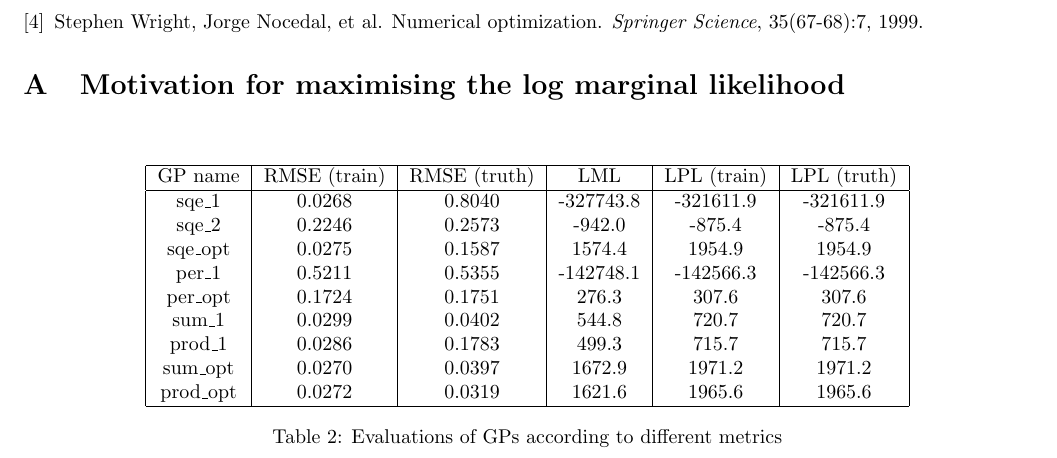
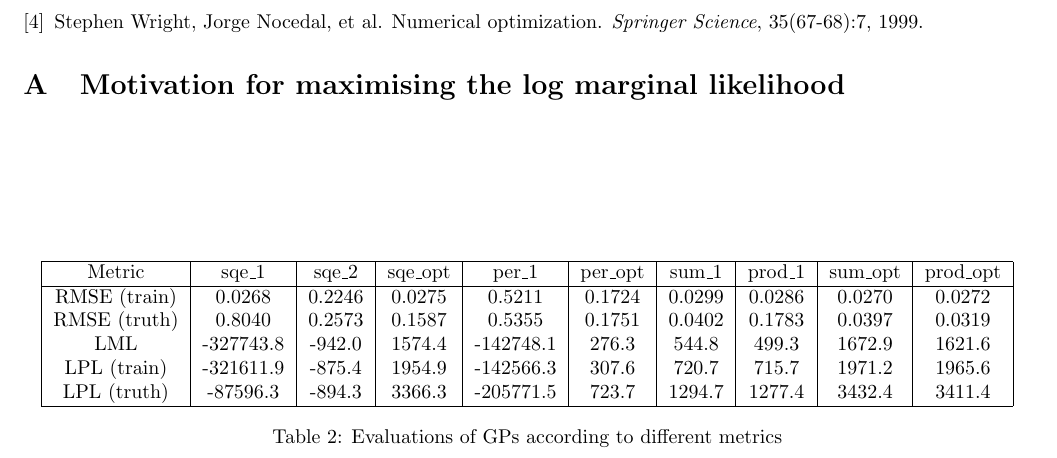
Before and after one commit to jakelevi1996/aims, a LaTeX document (scripts/course_1_dei/Report/report.tex, which reads scripts/course_1_dei/Report/Tables/Metrics.tex): part of page 6 of 6, cut so that both start at the same text. Compiled offline with pdfLaTeX.

Commit message:
Transpose metrics table

```diff
--- a/scripts/course_1_dei/Report/Tables/Metrics.tex
+++ b/scripts/course_1_dei/Report/Tables/Metrics.tex
@@ -1,18 +1,14 @@
 \begin{table}
     \centering
-    \begin{tabular}{|c|c|c|c|c|c|}
+    \begin{tabular}{|c|c|c|c|c|c|c|c|c|c|}
         \hline
-        GP name & RMSE (train) & RMSE (truth) & LML & LPL (train) & LPL (truth) \\
+        Metric & sqe\_1 & sqe\_2 & sqe\_opt & per\_1 & per\_opt & sum\_1 & prod\_1 & sum\_opt & prod\_opt \\
         \hline
-        sqe\_1 & 0.0268 & 0.8040 & -327743.8 & -321611.9 & -321611.9 \\
-        sqe\_2 & 0.2246 & 0.2573 & -942.0 & -875.4 & -875.4 \\
-        sqe\_opt & 0.0275 & 0.1587 & 1574.4 & 1954.9 & 1954.9 \\
-        per\_1 & 0.5211 & 0.5355 & -142748.1 & -142566.3 & -142566.3 \\
-        per\_opt & 0.1724 & 0.1751 & 276.3 & 307.6 & 307.6 \\
-        sum\_1 & 0.0299 & 0.0402 & 544.8 & 720.7 & 720.7 \\
-        prod\_1 & 0.0286 & 0.1783 & 499.3 & 715.7 & 715.7 \\
-        sum\_opt & 0.0270 & 0.0397 & 1672.9 & 1971.2 & 1971.2 \\
-        prod\_opt & 0.0272 & 0.0319 & 1621.6 & 1965.6 & 1965.6 \\
+        RMSE (train) & 0.0268 & 0.2246 & 0.0275 & 0.5211 & 0.1724 & 0.0299 & 0.0286 & 0.0270 & 0.0272 \\
+        RMSE (truth) & 0.8040 & 0.2573 & 0.1587 & 0.5355 & 0.1751 & 0.0402 & 0.1783 & 0.0397 & 0.0319 \\
+        LML & -327743.8 & -942.0 & 1574.4 & -142748.1 & 276.3 & 544.8 & 499.3 & 1672.9 & 1621.6 \\
+        LPL (train) & -321611.9 & -875.4 & 1954.9 & -142566.3 & 307.6 & 720.7 & 715.7 & 1971.2 & 1965.6 \\
+        LPL (truth) & -87596.3 & -894.3 & 3366.3 & -205771.5 & 723.7 & 1294.7 & 1277.4 & 3432.4 & 3411.4 \\
         \hline
     \end{tabular}
     \caption{Evaluations of GPs according to different metrics}
```
Also changed, not shown: 1 other file.
